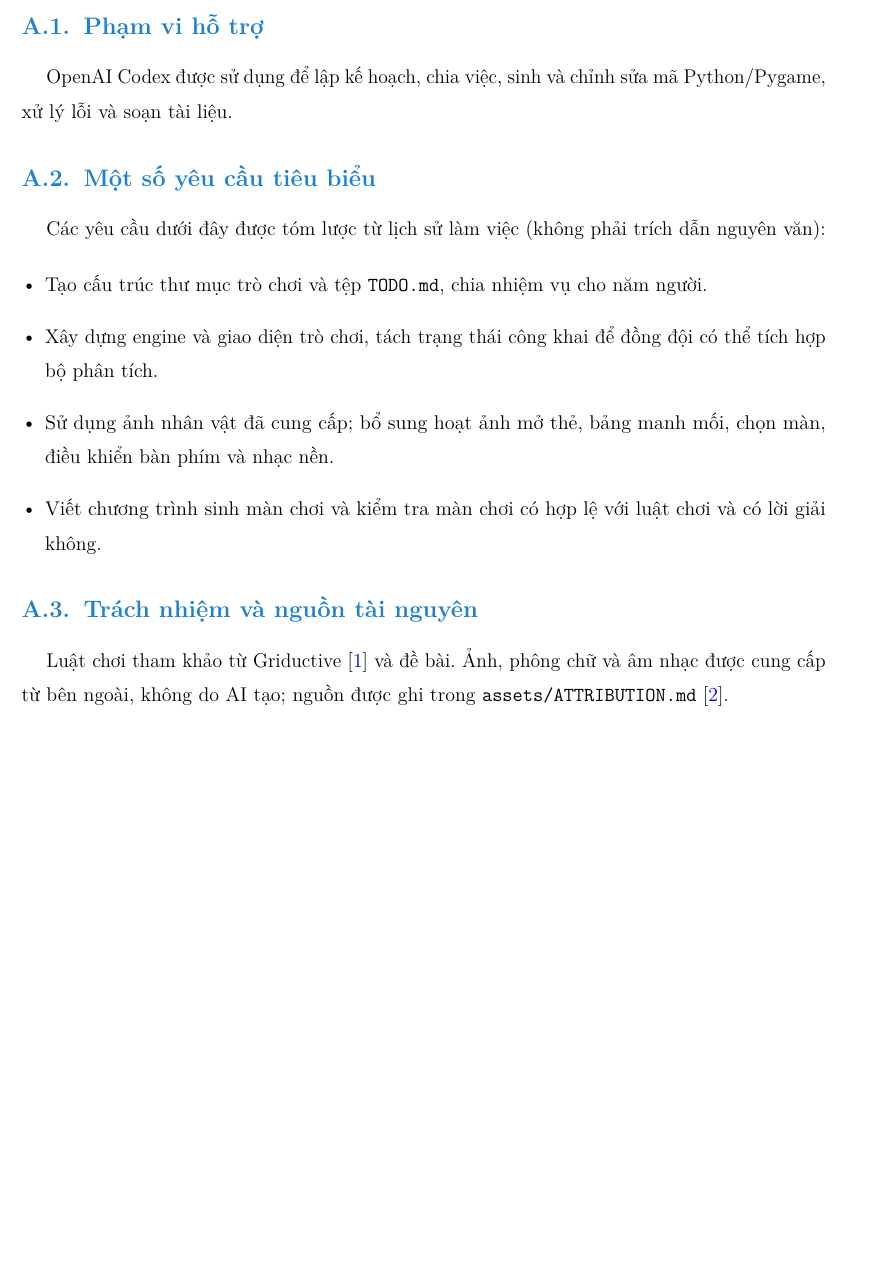
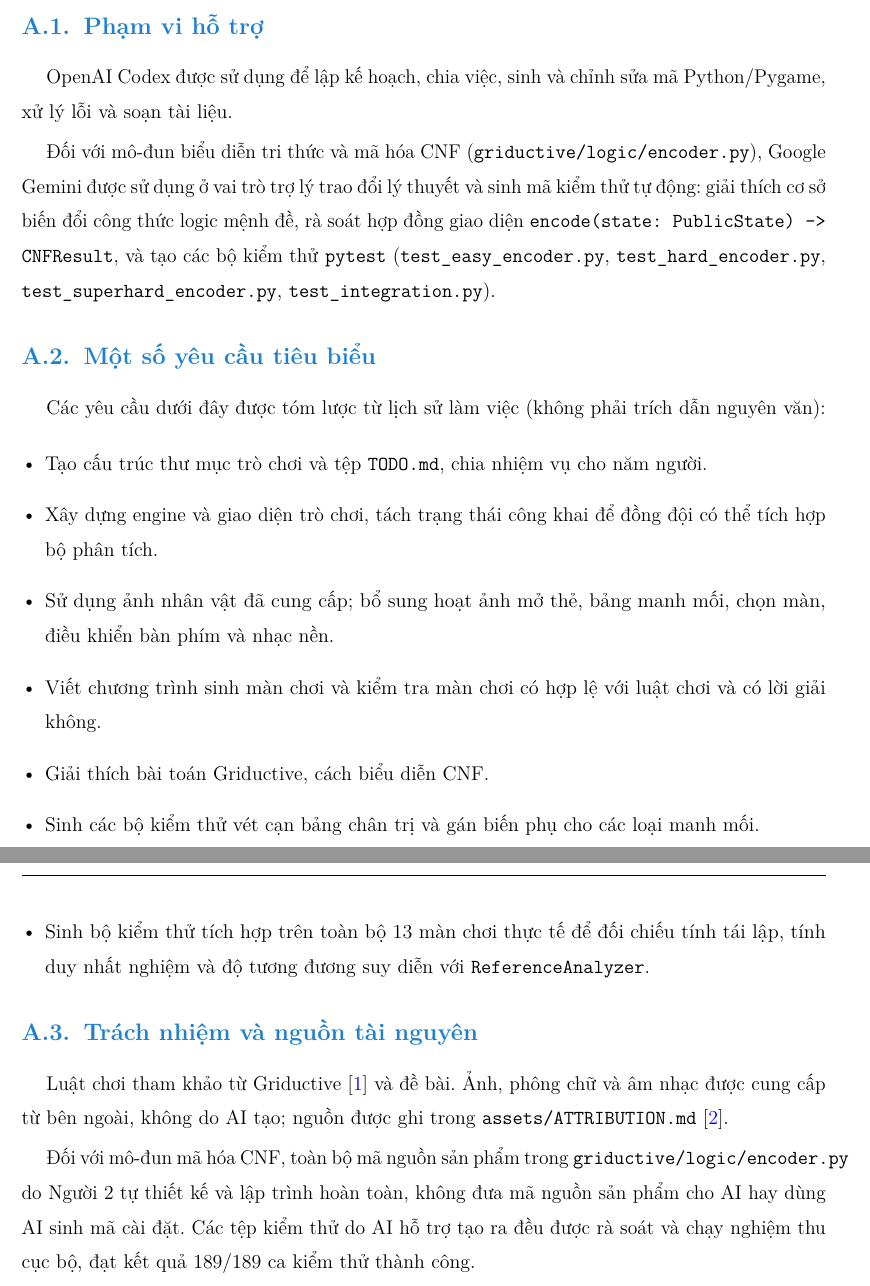
Before and after one commit to bumbleboo021/griductive, a LaTeX thesis (report/main.tex, which reads report/appendix.tex): part of page 24 of 24 before the commit and two parts of pages 24 and 25 of 25 after it, the two joined at a grey line, cut so that both start at the same text, the shorter picture padded with empty space. Compiled offline with pdfLaTeX.

Commit message:
Update appendix.tex to enhance CNF module description and testing requirements

```diff
--- a/report/appendix.tex
+++ b/report/appendix.tex
@@ -3,6 +3,8 @@
 
 \section{Phạm vi hỗ trợ}
 OpenAI Codex được sử dụng để lập kế hoạch, chia việc, sinh và chỉnh sửa mã Python/Pygame, xử lý lỗi và soạn tài liệu.
+
+Đối với mô-đun biểu diễn tri thức và mã hóa CNF (\texttt{griductive/logic/encoder.py}), Google Gemini được sử dụng ở vai trò trợ lý trao đổi lý thuyết và sinh mã kiểm thử tự động: giải thích cơ sở biến đổi công thức logic mệnh đề, rà soát hợp đồng giao diện \texttt{encode(state: PublicState) -> CNFResult}, và tạo các bộ kiểm thử \texttt{pytest} (\texttt{test\_easy\_encoder.py}, \texttt{test\_hard\_encoder.py}, \texttt{test\_superhard\_encoder.py}, \texttt{test\_integration.py}).
 
 \section{Một số yêu cầu tiêu biểu}
 Các yêu cầu dưới đây được tóm lược từ lịch sử làm việc (không phải trích dẫn nguyên văn):
@@ -11,7 +13,12 @@ Các yêu cầu dưới đây được tóm lược từ lịch sử làm việc
     \item Xây dựng engine và giao diện trò chơi, tách trạng thái công khai để đồng đội có thể tích hợp bộ phân tích.
     \item Sử dụng ảnh nhân vật đã cung cấp; bổ sung hoạt ảnh mở thẻ, bảng manh mối, chọn màn, điều khiển bàn phím và nhạc nền.
     \item Viết chương trình sinh màn chơi và kiểm tra màn chơi có hợp lệ với luật chơi và có lời giải không.
+    \item Giải thích bài toán Griductive, cách biểu diễn CNF.
+    \item Sinh các bộ kiểm thử vét cạn bảng chân trị và gán biến phụ cho các loại manh mối.
+    \item Sinh bộ kiểm thử tích hợp trên toàn bộ $13$ màn chơi thực tế để đối chiếu tính tái lập, tính duy nhất nghiệm và độ tương đương suy diễn với \texttt{ReferenceAnalyzer}.
 \end{itemize}
 
 \section{Trách nhiệm và nguồn tài nguyên}
 Luật chơi tham khảo từ Griductive~\cite{griductive} và đề bài. Ảnh, phông chữ và âm nhạc được cung cấp từ bên ngoài, không do AI tạo; nguồn được ghi trong \path{assets/ATTRIBUTION.md}~\cite{assetRecord}.
+
+Đối với mô-đun mã hóa CNF, toàn bộ mã nguồn sản phẩm trong \texttt{griductive/logic/encoder.py} do Người~2 tự thiết kế và lập trình hoàn toàn, không đưa mã nguồn sản phẩm cho AI hay dùng AI sinh mã cài đặt. Các tệp kiểm thử do AI hỗ trợ tạo ra đều được rà soát và chạy nghiệm thu cục bộ, đạt kết quả $189/189$ ca kiểm thử thành công.
```
